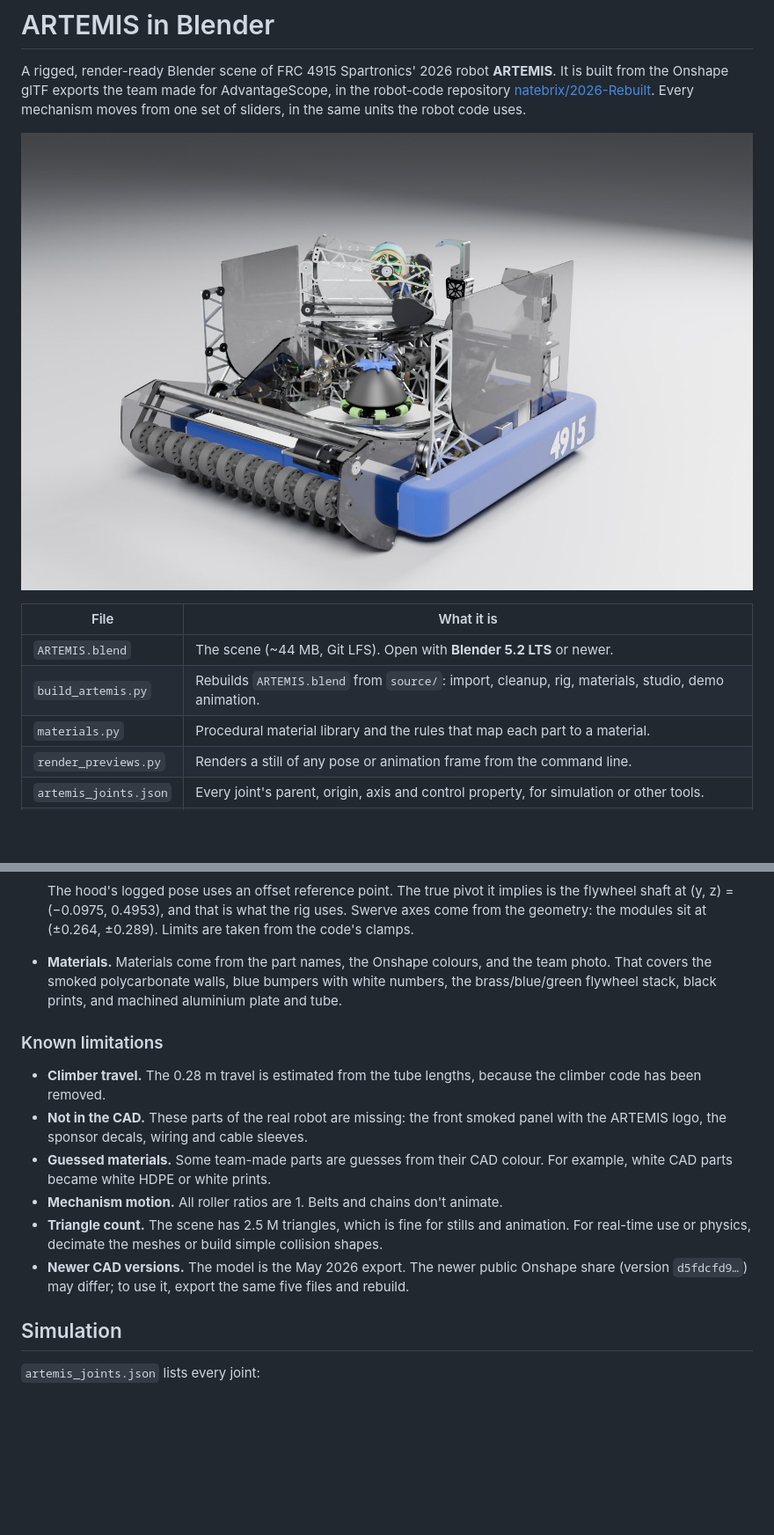
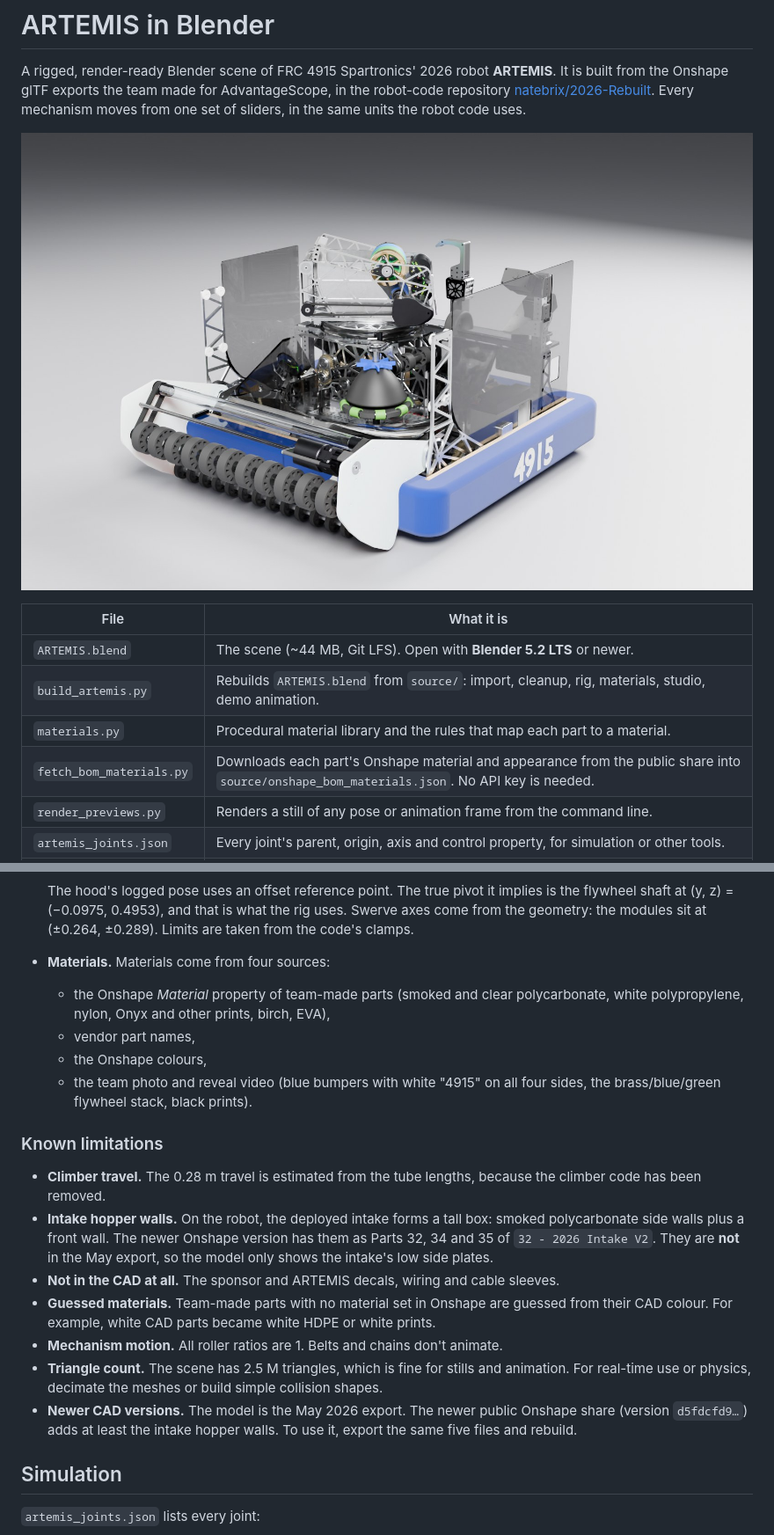
Before and after one commit to natebrix/artemis-blender, a Markdown page: README.md, 2 parts joined by grey strips. Shown at 88% size. Drawn GitHub-style; pictures changed too: previews/hero_intake_deployed.jpg; blank space fills up the shorter version.

```diff
--- a/README.md
+++ b/README.md
@@ -11,6 +11,7 @@ Every mechanism moves from one set of sliders, in the same units the robot code
 | `ARTEMIS.blend` | The scene (~44 MB, Git LFS). Open with **Blender 5.2 LTS** or newer. |
 | `build_artemis.py` | Rebuilds `ARTEMIS.blend` from `source/`: import, cleanup, rig, materials, studio, demo animation. |
 | `materials.py` | Procedural material library and the rules that map each part to a material. |
+| `fetch_bom_materials.py` | Downloads each part's Onshape material and appearance from the public share into `source/onshape_bom_materials.json`. No API key is needed. |
 | `render_previews.py` | Renders a still of any pose or animation frame from the command line. |
 | `artemis_joints.json` | Every joint's parent, origin, axis and control property, for simulation or other tools. |
 | `source/` | Input GLBs (Git LFS): a copy of `assets/Robot_Artemis` from the `unstable` branch of [natebrix/2026-Rebuilt](https://github.com/natebrix/2026-Rebuilt/tree/unstable/assets/Robot_Artemis). This is the export of May 19 2026, commit `1368dc9`. |
@@ -138,16 +140,21 @@ If the layout changes, edit `COMPONENT_FILES` at the top of `build_artemis.py`.
   * spindexer (0.0472, 0, 0.0619).
 
   The hood's logged pose uses an offset reference point. The true pivot it implies is the flywheel shaft at (y, z) = (−0.0975, 0.4953), and that is what the rig uses. Swerve axes come from the geometry: the modules sit at (±0.264, ±0.289). Limits are taken from the code's clamps.
-* **Materials.** Materials come from the part names, the Onshape colours, and the team photo. That covers the smoked polycarbonate walls, blue bumpers with white numbers, the brass/blue/green flywheel stack, black prints, and machined aluminium plate and tube.
+* **Materials.** Materials come from four sources:
+  * the Onshape *Material* property of team-made parts (smoked and clear polycarbonate, white polypropylene, nylon, Onyx and other prints, birch, EVA),
+  * vendor part names,
+  * the Onshape colours,
+  * the team photo and reveal video (blue bumpers with white "4915" on all four sides, the brass/blue/green flywheel stack, black prints).
 
 ### Known limitations
 
 * **Climber travel.** The 0.28 m travel is estimated from the tube lengths, because the climber code has been removed.
-* **Not in the CAD.** These parts of the real robot are missing: the front smoked panel with the ARTEMIS logo, the sponsor decals, wiring and cable sleeves.
-* **Guessed materials.** Some team-made parts are guesses from their CAD colour. For example, white CAD parts became white HDPE or white prints.
+* **Intake hopper walls.** On the robot, the deployed intake forms a tall box: smoked polycarbonate side walls plus a front wall. The newer Onshape version has them as Parts 32, 34 and 35 of `32 - 2026 Intake V2`. They are **not** in the May export, so the model only shows the intake's low side plates.
+* **Not in the CAD at all.** The sponsor and ARTEMIS decals, wiring and cable sleeves.
+* **Guessed materials.** Team-made parts with no material set in Onshape are guessed from their CAD colour. For example, white CAD parts became white HDPE or white prints.
 * **Mechanism motion.** All roller ratios are 1. Belts and chains don't animate.
 * **Triangle count.** The scene has 2.5 M triangles, which is fine for stills and animation. For real-time use or physics, decimate the meshes or build simple collision shapes.
-* **Newer CAD versions.** The model is the May 2026 export. The newer public Onshape share (version `d5fdcfd9…`) may differ; to use it, export the same five files and rebuild.
+* **Newer CAD versions.** The model is the May 2026 export. The newer public Onshape share (version `d5fdcfd9…`) adds at least the intake hopper walls. To use it, export the same five files and rebuild.
 
 ## Simulation
 
```
Also changed, not shown: other parts of README.md (+1 -0 lines), previews/hero_stowed.jpg, previews/rear_climber_up.jpg, 6 other files.
